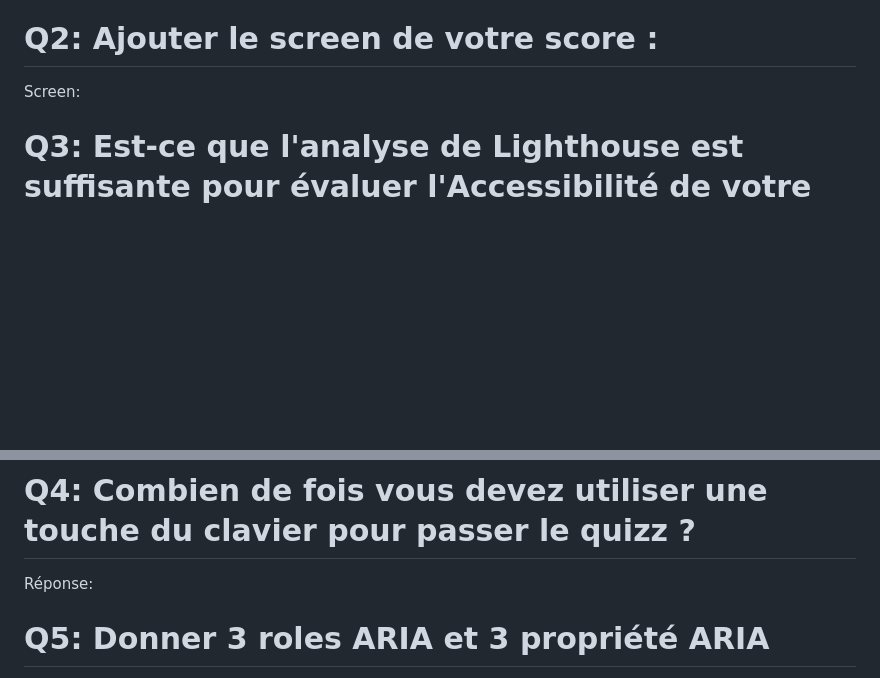
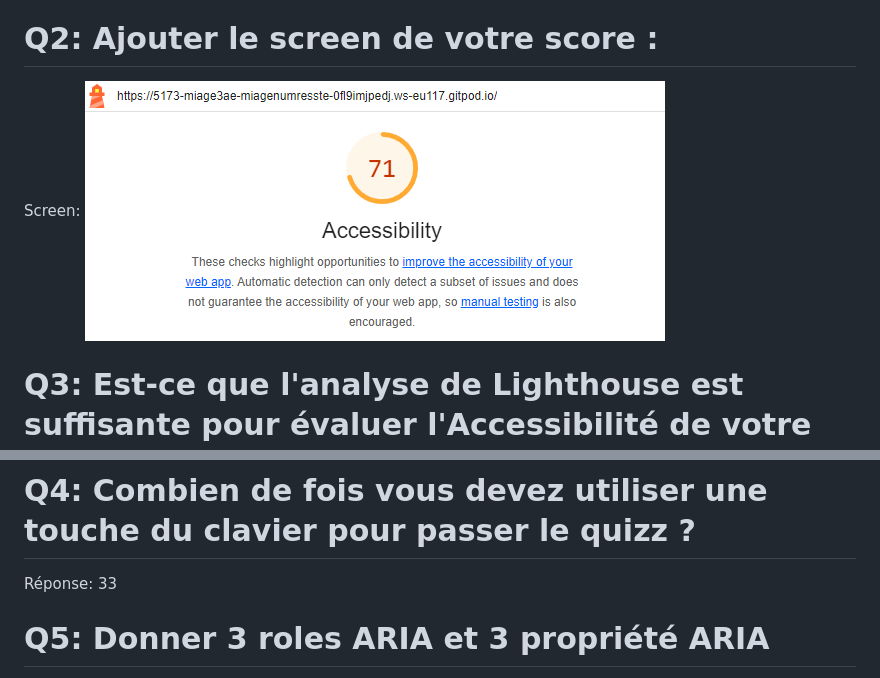
Before and after one commit to aepsilon-tek/miage-numres-step4, a Markdown page: Questions.md, 2 parts joined by grey strips. GitHub-like rendering; pictures changed too: image.png (added); blank space fills up the shorter version.

```diff
--- a/Questions.md
+++ b/Questions.md
@@ -4,5 +8,6 @@ Réponse:
 # Q2: Ajouter le screen de votre score :
 Screen:
+![alt text](image.png)
 
 # Q3: Est-ce que l'analyse de Lighthouse est suffisante pour évaluer l'Accessibilité de votre Application ?
 Réponse:
@@ -9,6 +18,7 @@ Réponse:
 
 # Q4: Combien de fois vous devez utiliser une touche du clavier pour passer le quizz ?
 Réponse:
+33
 
 # Q5: Donner 3 roles ARIA et 3 propriété ARIA
 Réponse:
```
Also changed, not shown: other parts of Questions.md (+9 -1 lines), 1 other file.
